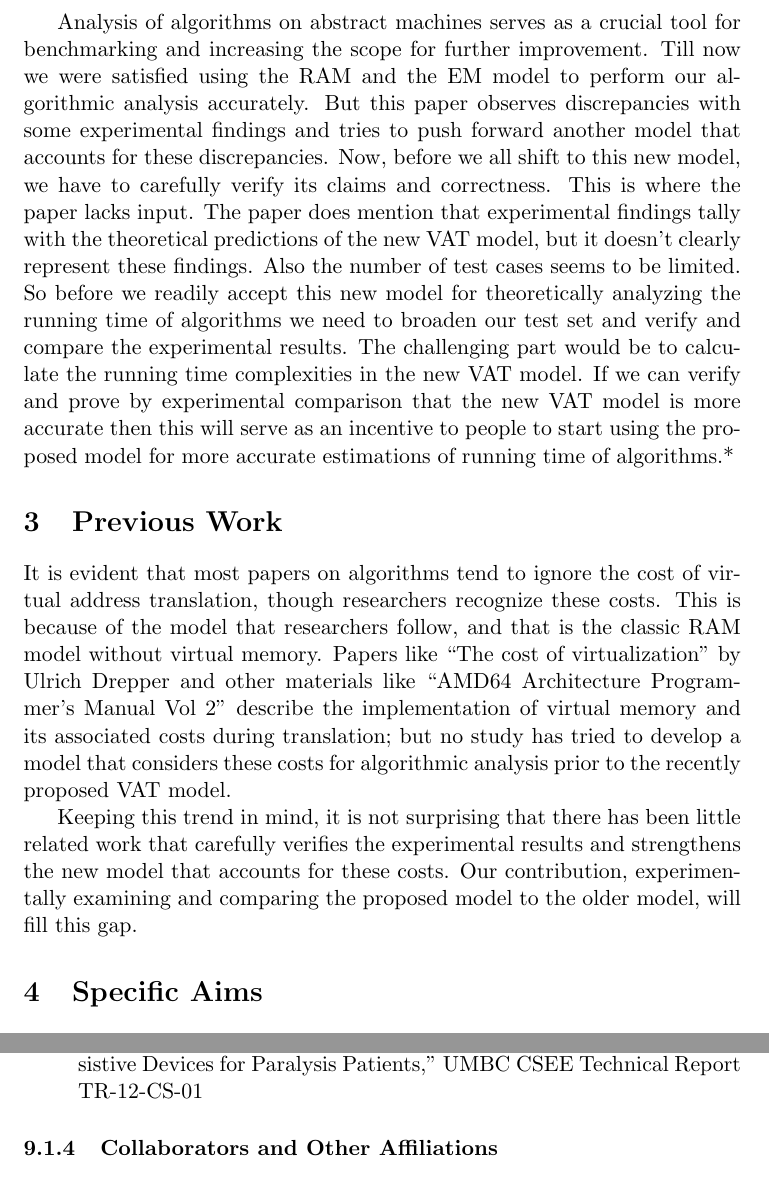
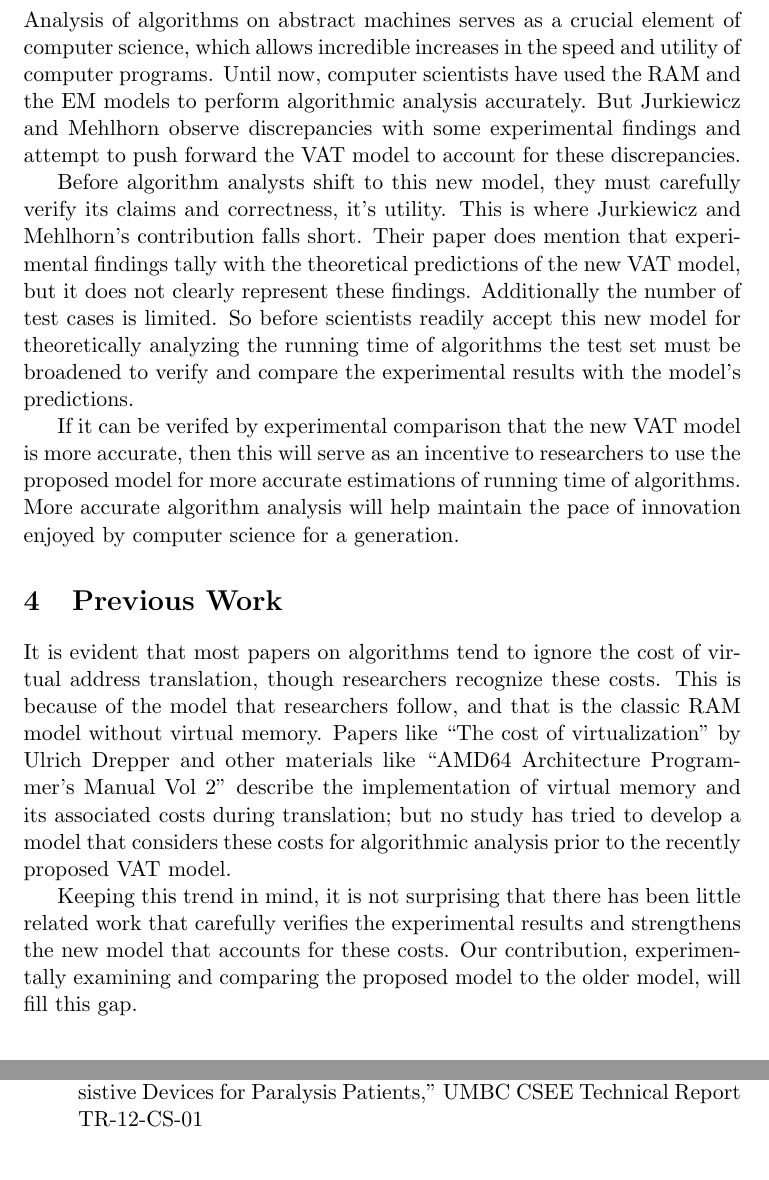
Before and after one commit to dslachut/adv-algo-project, a LaTeX document (Proposal/main.tex, which reads Proposal/Motivation.tex): two parts of pages 3 and 6 of 8, joined at a grey line, cut so that both start at the same text. Compiled offline with pdfLaTeX.

Commit message:
Merging klahiri changes Motivation

```diff
--- a/Proposal/Motivation.tex
+++ b/Proposal/Motivation.tex
@@ -1 +1,24 @@
-Analysis of algorithms on abstract machines serves as a crucial tool for benchmarking and increasing the scope for further improvement. Till now we were satisfied using the RAM and the EM model to perform our algorithmic analysis accurately. But this paper observes discrepancies with some experimental findings and tries to push forward another model that accounts for these discrepancies. Now, before we all shift to this new model, we have to carefully verify its claims and correctness. This is where the paper lacks input. The paper does mention that experimental findings tally with the theoretical predictions of the new VAT model, but it doesn’t clearly represent these findings. Also the number of test cases seems to be limited. So before we readily accept this new model for theoretically analyzing the running time of algorithms we need to broaden our test set and verify and compare the experimental results. The challenging part would be to calculate the running time complexities in the new VAT model. If we can verify and prove by experimental comparison that the new VAT model is more accurate then this will serve as an incentive to people to start using the proposed model for more accurate estimations of running time of algorithms.*
+\section{Motivation}
+
+Analysis of algorithms on abstract machines serves as a crucial element of
+computer science, which allows incredible increases in the speed and utility
+of computer programs. Until now, computer scientists have used the RAM and the
+EM models to perform algorithmic analysis accurately. But Jurkiewicz and
+Mehlhorn observe discrepancies with some experimental findings and attempt to
+push forward the VAT model to account for these discrepancies.
+
+Before algorithm analysts shift to this new model, they must carefully verify
+its claims and correctness, it's utility. This is where Jurkiewicz and
+Mehlhorn's contribution falls short. Their paper does mention that experimental
+findings tally with the theoretical predictions of the new VAT model, but it
+does not clearly represent these findings. Additionally the number of test
+cases is limited. So before scientists readily accept this new model for
+theoretically analyzing the running time of algorithms the test set must be
+broadened to verify and compare the experimental results with the model's
+predictions.
+
+If it can be verifed by experimental comparison that the new VAT model is more
+accurate, then this will serve as an incentive to researchers to use the
+proposed model for more accurate estimations of running time of algorithms.
+More accurate algorithm analysis will help maintain the pace of innovation
+enjoyed by computer science for a generation.
```
